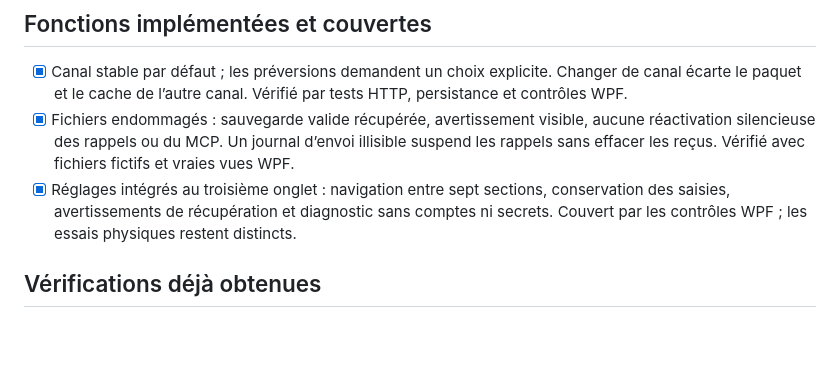
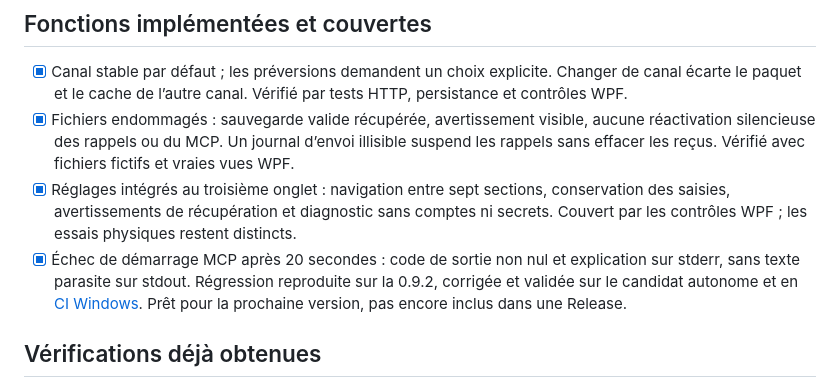
Before and after one commit to Aleqsd/codex-tracker, a Markdown page: docs/V1-READINESS.md, the part around the change. GitHub-like rendering; blank space fills up the shorter version.

```diff
--- a/docs/V1-READINESS.md
+++ b/docs/V1-READINESS.md
@@ -22,6 +22,7 @@ Le parcours de signature est manuel et sa répétition ne contacte pas SignPath.
 - [x] Canal stable par défaut ; les préversions demandent un choix explicite. Changer de canal écarte le paquet et le cache de l’autre canal. Vérifié par tests HTTP, persistance et contrôles WPF.
 - [x] Fichiers endommagés : sauvegarde valide récupérée, avertissement visible, aucune réactivation silencieuse des rappels ou du MCP. Un journal d’envoi illisible suspend les rappels sans effacer les reçus. Vérifié avec fichiers fictifs et vraies vues WPF.
 - [x] Réglages intégrés au troisième onglet : navigation entre sept sections, conservation des saisies, avertissements de récupération et diagnostic sans comptes ni secrets. Couvert par les contrôles WPF ; les essais physiques restent distincts.
+- [x] Échec de démarrage MCP après 20 secondes : code de sortie non nul et explication sur stderr, sans texte parasite sur stdout. Régression reproduite sur la 0.9.2, corrigée et validée sur le candidat autonome et en [CI Windows](https://github.com/Aleqsd/codex-tracker/actions/runs/35840768129). Prêt pour la prochaine version, pas encore inclus dans une Release.
 
 ## Vérifications déjà obtenues
 
```
Also changed, not shown: docs/SIGNATURE.md (+1 -0 lines), docs/VALIDATION.md (+2 -0 lines).
